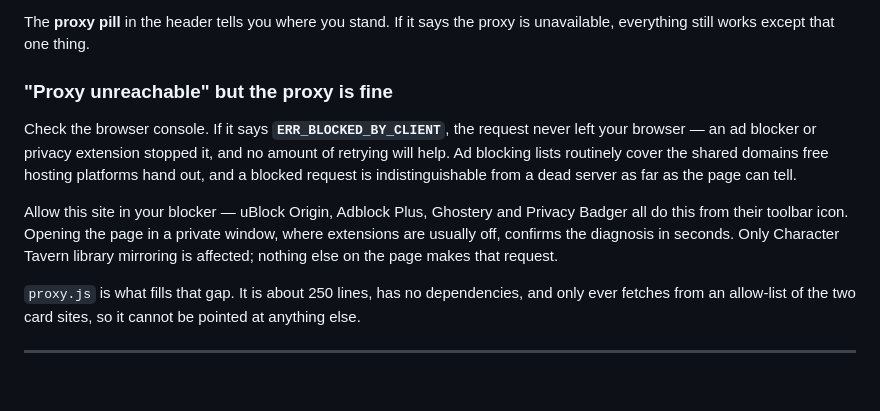
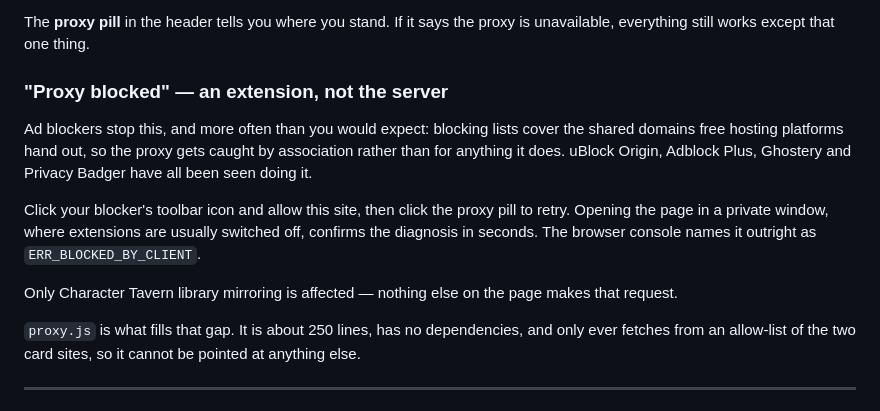
Before and after one commit to MyDeep455/roleplay-card-converter, a Markdown page: README.md, the part around the change. Drawn GitHub-style; blank space fills up the shorter version.

Commit message:
Rewrite the blocked-proxy note to match what the tool now says
The section was still titled after the old "Proxy unreachable" wording, which
is now a different state with a different cause, and a scripted edit had left
a sentence broken across lines mid-clause.

Co-Authored-By: Claude Opus 5 <noreply@anthropic.com>

```diff
--- a/README.md
+++ b/README.md
@@ -79,17 +79,17 @@ Single Character Tavern cards, their images, and the entirety of chub.ai are all
 The **proxy pill** in the header tells you where you stand. If it says the proxy is unavailable,
 everything still works except that one thing.
 
-### "Proxy unreachable" but the proxy is fine
+### "Proxy blocked" — an extension, not the server
 
-Check the browser console. If it says **`ERR_BLOCKED_BY_CLIENT`**, the request never left your
-browser — an ad blocker or privacy extension stopped it, and no amount of retrying will help. Ad
-blocking lists routinely cover the shared domains free hosting platforms hand out, and a blocked
-request is indistinguishable from a dead server as far as the page can tell.
+Ad blockers stop this, and more often than you would expect: blocking lists cover the shared domains
+free hosting platforms hand out, so the proxy gets caught by association rather than for anything it
+does. uBlock Origin, Adblock Plus, Ghostery and Privacy Badger have all been seen doing it.
 
-Allow this site in your blocker — uBlock Origin, Adblock Plus, Ghostery and Privacy Badger all do
-this from their toolbar icon. Opening the page in a private window, where extensions are usually
-off, confirms the diagnosis in seconds. Only
-Character Tavern library mirroring is affected; nothing else on the page makes that request.
+Click your blocker's toolbar icon and allow this site, then click the proxy pill to retry. Opening
+the page in a private window, where extensions are usually switched off, confirms the diagnosis in
+seconds. The browser console names it outright as `ERR_BLOCKED_BY_CLIENT`.
+
+Only Character Tavern library mirroring is affected — nothing else on the page makes that request.
 
 `proxy.js` is what fills that gap. It is about 250 lines, has no dependencies, and only ever fetches
 from an allow-list of the two card sites, so it cannot be pointed at anything else.
```
